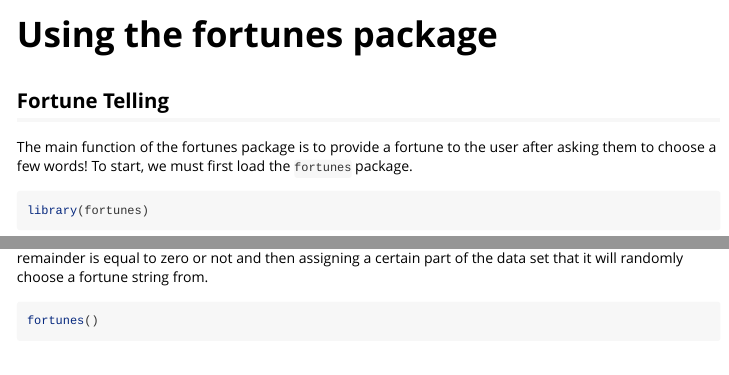
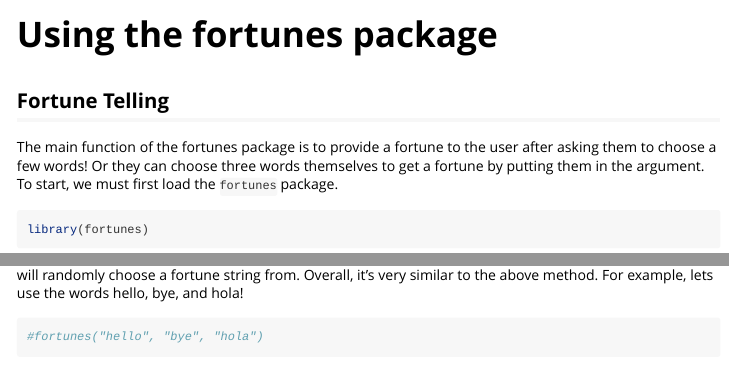
Before and after one commit to TanishaChetty/fortunes, an R Markdown document (vignettes/fortunes.Rmd): the page in a window 1100 px wide, from its top, and a second part further down, joined at a grey line. Rendered offline with R 4.5, knitr and Pandoc, with nearby package versions; some code elsewhere in the file could not run offline.

Commit message:
updating vignette description

````diff
--- a/vignettes/fortunes.Rmd
+++ b/vignettes/fortunes.Rmd
@@ -16,18 +16,25 @@ knitr::opts_chunk$set(
 
 ## Fortune Telling
 
-The main function of the fortunes package is to provide a fortune to the user after asking them to choose a few words! To start, we must first load the `fortunes` package.
+The main function of the fortunes package is to provide a fortune to the user after asking them to choose a few words! Or they can choose three words themselves to get a fortune by putting them in the argument. To start, we must first load the `fortunes` package.
 
 ```{r setup}
 library(fortunes)
 ```
 
-When you use the `fortunes()` function to be shown the two different prompts that will ask you to choose from a set of provided words. You have to match the word completely including case and spelling. The function will then provide a fortune based on the final word you have chosen. It does this by seeing if your remainder is equal to zero or not and then assigning a certain part of the data set that it will randomly choose a fortune string from.
+When you use the `fortunes()` function to be shown the two different prompts that will ask you to choose from a set of provided words. You have to match the word completely including case and spelling. The function will then provide a fortune based on the final word you have chosen. It does this by seeing if your word's length divided by two's remainder is equal to zero or not and then assigning a certain part of the data set that it will randomly choose a fortune string from.
 
 ```{r}
 fortunes()
 ```
 
+The alternative method is to select three words yourself. The function will use your last word's length divided by two's remainder is equal to zero or not and then assigning a certain part of the data set that it will randomly choose a fortune string from. Overall, it's very similar to the above method. For example, lets use the words hello, bye, and hola!
+
+```{r}
+#fortunes("hello", "bye", "hola")
+```
+
+
 ## Fortunes Data
 
 The fortunes package comes with the fortunes data. We use this data within the fortunes() function to assign you a fortune! However, you can also access this data yourself if you wish to use it. It contains 50 different fortunes from the website http://www.fortunecookiemessage.com/archive.php?start=0.
````
